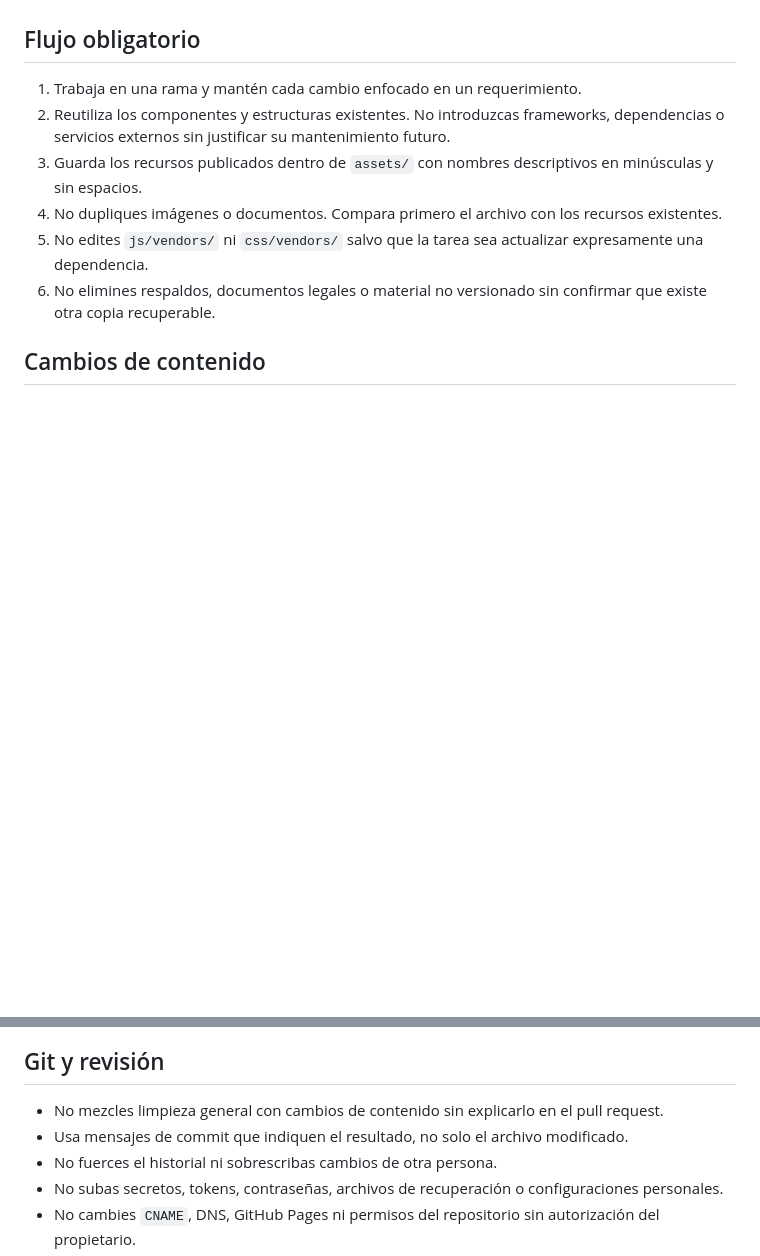
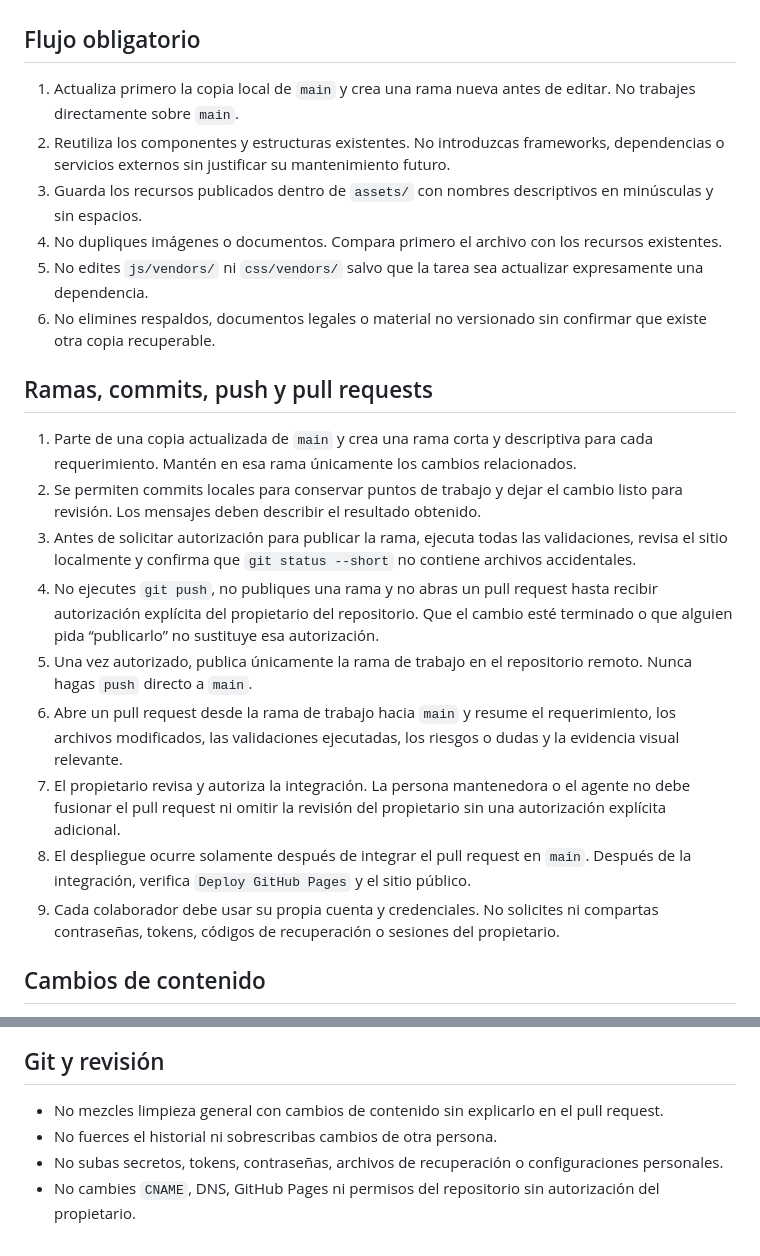
Before and after one commit to javiersn79/pagina-Grumo-Equim, a Markdown page: AGENTS.md, 2 parts joined by grey strips. Drawn GitHub-style; blank space fills up the shorter version.

Commit message:
docs: definir flujo de ramas y revisión

```diff
--- a/AGENTS.md
+++ b/AGENTS.md
@@ -20,12 +20,24 @@ Actúa como colaborador crítico. No aceptes una solicitud como correcta solo po
 
 ## Flujo obligatorio
 
-1. Trabaja en una rama y mantén cada cambio enfocado en un requerimiento.
+1. Actualiza primero la copia local de `main` y crea una rama nueva antes de editar. No trabajes directamente sobre `main`.
 2. Reutiliza los componentes y estructuras existentes. No introduzcas frameworks, dependencias o servicios externos sin justificar su mantenimiento futuro.
 3. Guarda los recursos publicados dentro de `assets/` con nombres descriptivos en minúsculas y sin espacios.
 4. No dupliques imágenes o documentos. Compara primero el archivo con los recursos existentes.
 5. No edites `js/vendors/` ni `css/vendors/` salvo que la tarea sea actualizar expresamente una dependencia.
 6. No elimines respaldos, documentos legales o material no versionado sin confirmar que existe otra copia recuperable.
+
+## Ramas, commits, push y pull requests
+
+1. Parte de una copia actualizada de `main` y crea una rama corta y descriptiva para cada requerimiento. Mantén en esa rama únicamente los cambios relacionados.
+2. Se permiten commits locales para conservar puntos de trabajo y dejar el cambio listo para revisión. Los mensajes deben describir el resultado obtenido.
+3. Antes de solicitar autorización para publicar la rama, ejecuta todas las validaciones, revisa el sitio localmente y confirma que `git status --short` no contiene archivos accidentales.
+4. No ejecutes `git push`, no publiques una rama y no abras un pull request hasta recibir autorización explícita del propietario del repositorio. Que el cambio esté terminado o que alguien pida “publicarlo” no sustituye esa autorización.
+5. Una vez autorizado, publica únicamente la rama de trabajo en el repositorio remoto. Nunca hagas `push` directo a `main`.
+6. Abre un pull request desde la rama de trabajo hacia `main` y resume el requerimiento, los archivos modificados, las validaciones ejecutadas, los riesgos o dudas y la evidencia visual relevante.
+7. El propietario revisa y autoriza la integración. La persona mantenedora o el agente no debe fusionar el pull request ni omitir la revisión del propietario sin una autorización explícita adicional.
+8. El despliegue ocurre solamente después de integrar el pull request en `main`. Después de la integración, verifica `Deploy GitHub Pages` y el sitio público.
+9. Cada colaborador debe usar su propia cuenta y credenciales. No solicites ni compartas contraseñas, tokens, códigos de recuperación o sesiones del propietario.
 
 ## Cambios de contenido
 
@@ -61,7 +73,6 @@ Después de integrar en `main`, verifica que `Deploy GitHub Pages` termine corre
 ## Git y revisión
 
 - No mezcles limpieza general con cambios de contenido sin explicarlo en el pull request.
-- Usa mensajes de commit que indiquen el resultado, no solo el archivo modificado.
 - No fuerces el historial ni sobrescribas cambios de otra persona.
 - No subas secretos, tokens, contraseñas, archivos de recuperación o configuraciones personales.
 - No cambies `CNAME`, DNS, GitHub Pages ni permisos del repositorio sin autorización del propietario.
```
